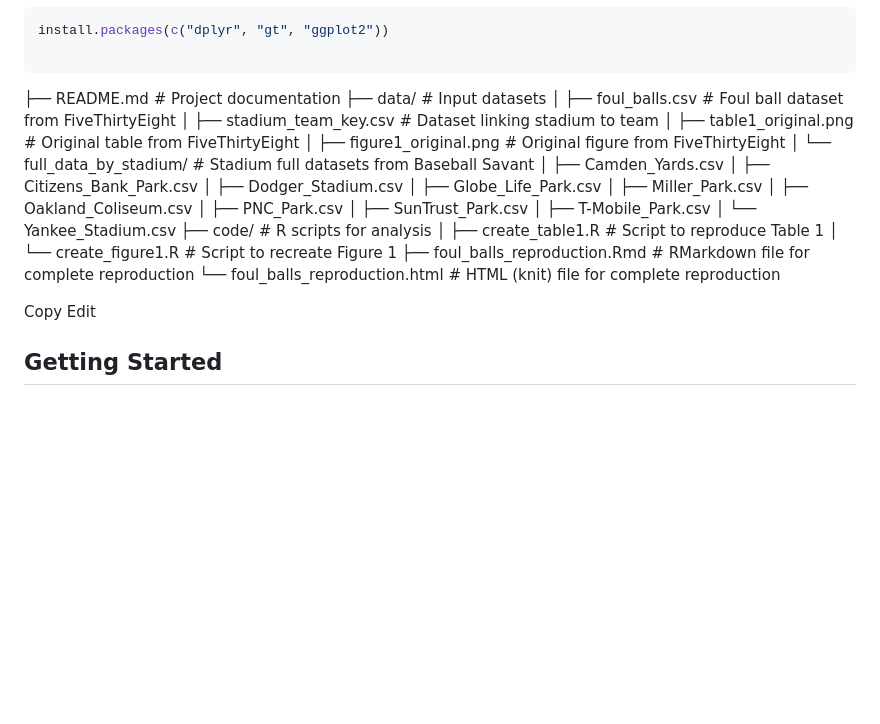
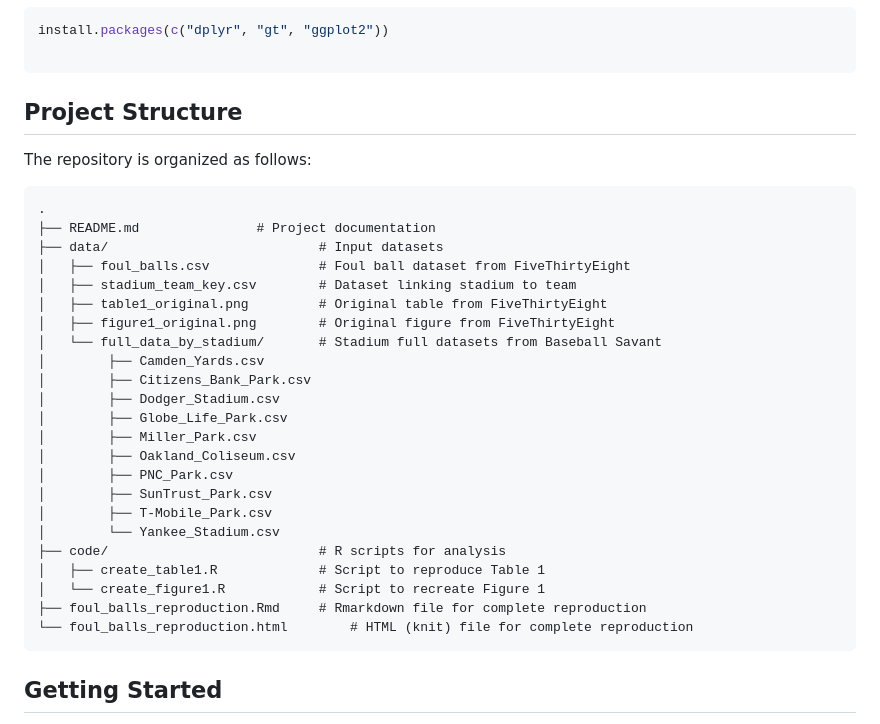
Before and after one commit to ccheung43/bst270_project, a Markdown page: README.md, the part around the change. Rendered like a GitHub page; blank space fills up the shorter version.

Commit message:
Another fix to Project Structure

````diff
--- a/README.md
+++ b/README.md
@@ -30,19 +30,34 @@ install.packages(c("dplyr", "gt", "ggplot2"))
 
 ```
 
-├── README.md # Project documentation ├── data/ # Input datasets │ ├── foul_balls.csv # Foul ball dataset from FiveThirtyEight │ ├── stadium_team_key.csv # Dataset linking stadium to team │ ├── table1_original.png # Original table from FiveThirtyEight │ ├── figure1_original.png # Original figure from FiveThirtyEight │ └── full_data_by_stadium/ # Stadium full datasets from Baseball Savant │ ├── Camden_Yards.csv
-│ ├── Citizens_Bank_Park.csv │ ├── Dodger_Stadium.csv
-│ ├── Globe_Life_Park.csv
-│ ├── Miller_Park.csv
-│ ├── Oakland_Coliseum.csv
-│ ├── PNC_Park.csv
-│ ├── SunTrust_Park.csv
-│ ├── T-Mobile_Park.csv
-│ └── Yankee_Stadium.csv
-├── code/ # R scripts for analysis │ ├── create_table1.R # Script to reproduce Table 1 │ └── create_figure1.R # Script to recreate Figure 1 ├── foul_balls_reproduction.Rmd # RMarkdown file for complete reproduction └── foul_balls_reproduction.html # HTML (knit) file for complete reproduction
+## Project Structure
 
-Copy
-Edit
+The repository is organized as follows:
+
+    .
+    ├── README.md             	# Project documentation
+    ├── data/                 			# Input datasets
+    │   ├── foul_balls.csv    			# Foul ball dataset from FiveThirtyEight
+    │   ├── stadium_team_key.csv    	# Dataset linking stadium to team
+    │   ├── table1_original.png 	    # Original table from FiveThirtyEight
+    │   ├── figure1_original.png 		# Original figure from FiveThirtyEight
+    │   └── full_data_by_stadium/   	# Stadium full datasets from Baseball Savant
+    │	 	 ├── Camden_Yards.csv
+    │	 	 ├── Citizens_Bank_Park.csv
+    │	 	 ├── Dodger_Stadium.csv
+    │	 	 ├── Globe_Life_Park.csv
+    │	 	 ├── Miller_Park.csv
+    │	 	 ├── Oakland_Coliseum.csv
+    │	 	 ├── PNC_Park.csv
+    │	 	 ├── SunTrust_Park.csv
+    │	 	 ├── T-Mobile_Park.csv
+    │	 	 └── Yankee_Stadium.csv
+    ├── code/                 			# R scripts for analysis
+    │   ├── create_table1.R  			# Script to reproduce Table 1
+    │   └── create_figure1.R     		# Script to recreate Figure 1
+    ├── foul_balls_reproduction.Rmd     # Rmarkdown file for complete reproduction
+    └── foul_balls_reproduction.html		# HTML (knit) file for complete reproduction
+
 ## Getting Started
 
 1. Clone the GitHub repository.
````
